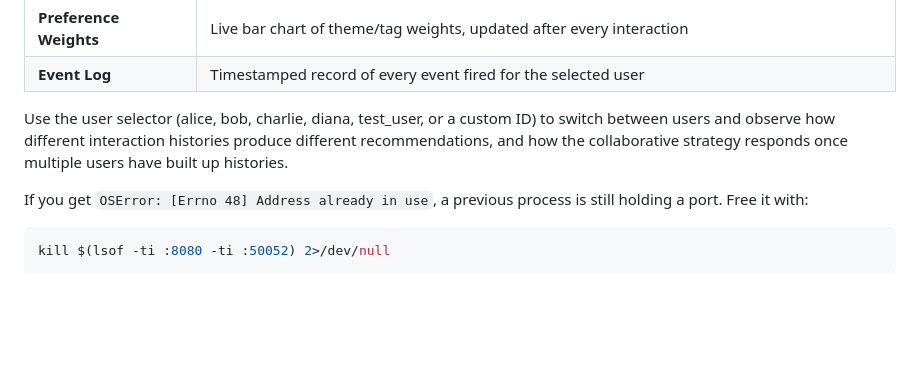
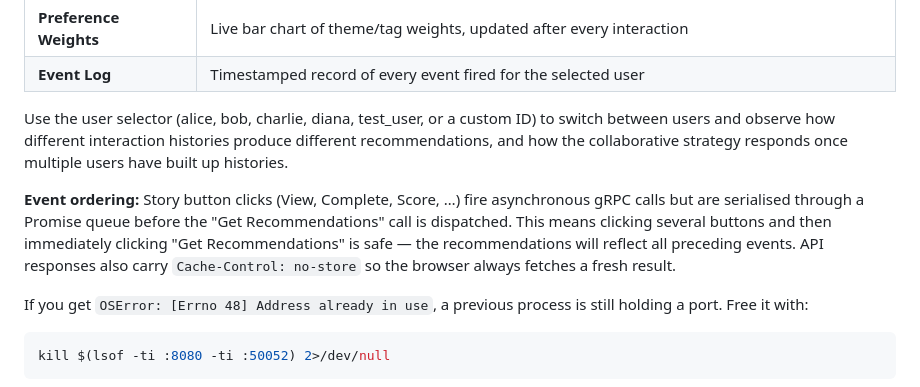
Before and after one commit to davidderoure/reco, a Markdown page: README.md, the part around the change. Drawn GitHub-style; blank space fills up the shorter version.

Commit message:
Update README: document event ordering and cache headers in browser UI
Co-Authored-By: Claude Sonnet 4.6 <noreply@anthropic.com>

````diff
--- a/README.md
+++ b/README.md
@@ -139,6 +139,13 @@ switch between users and observe how different interaction histories produce
 different recommendations, and how the collaborative strategy responds once
 multiple users have built up histories.
 
+**Event ordering:** Story button clicks (View, Complete, Score, …) fire asynchronous
+gRPC calls but are serialised through a Promise queue before the "Get Recommendations"
+call is dispatched. This means clicking several buttons and then immediately clicking
+"Get Recommendations" is safe — the recommendations will reflect all preceding events.
+API responses also carry `Cache-Control: no-store` so the browser always fetches a
+fresh result.
+
 If you get `OSError: [Errno 48] Address already in use`, a previous process is
 still holding a port. Free it with:
 ```bash
````
